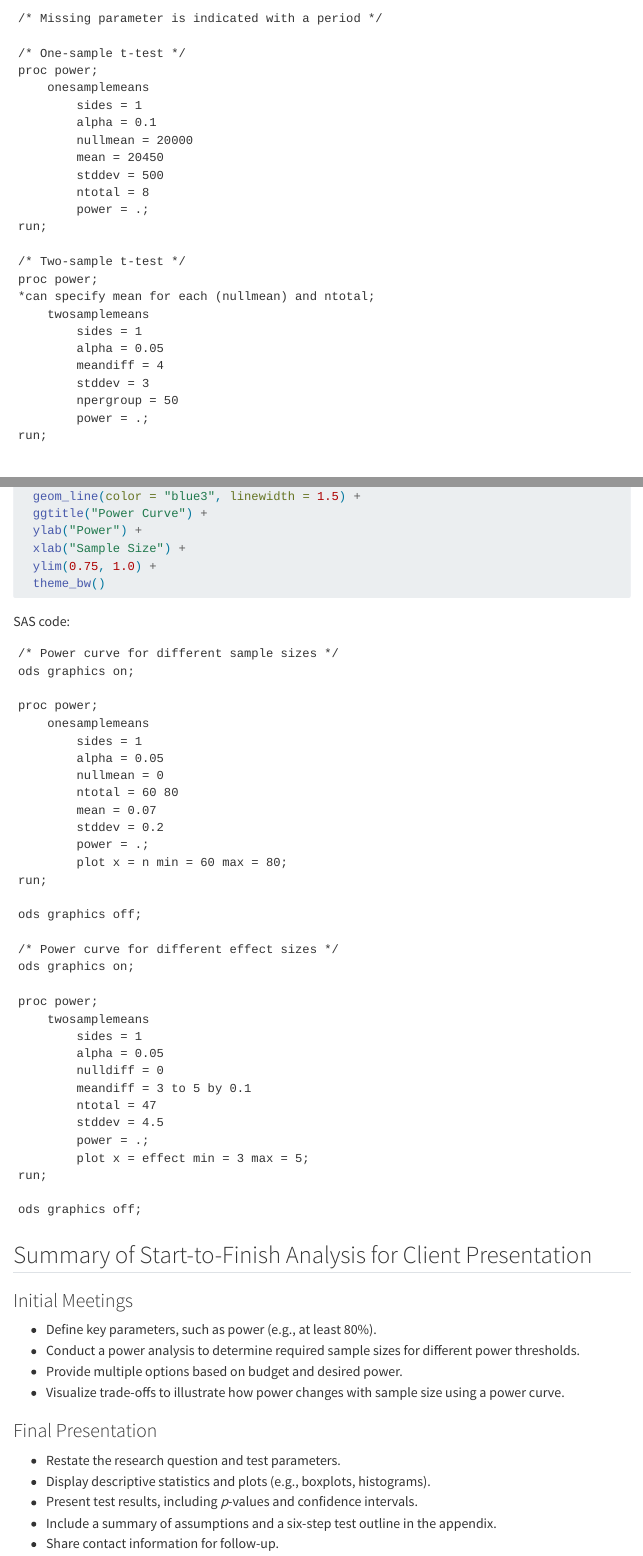
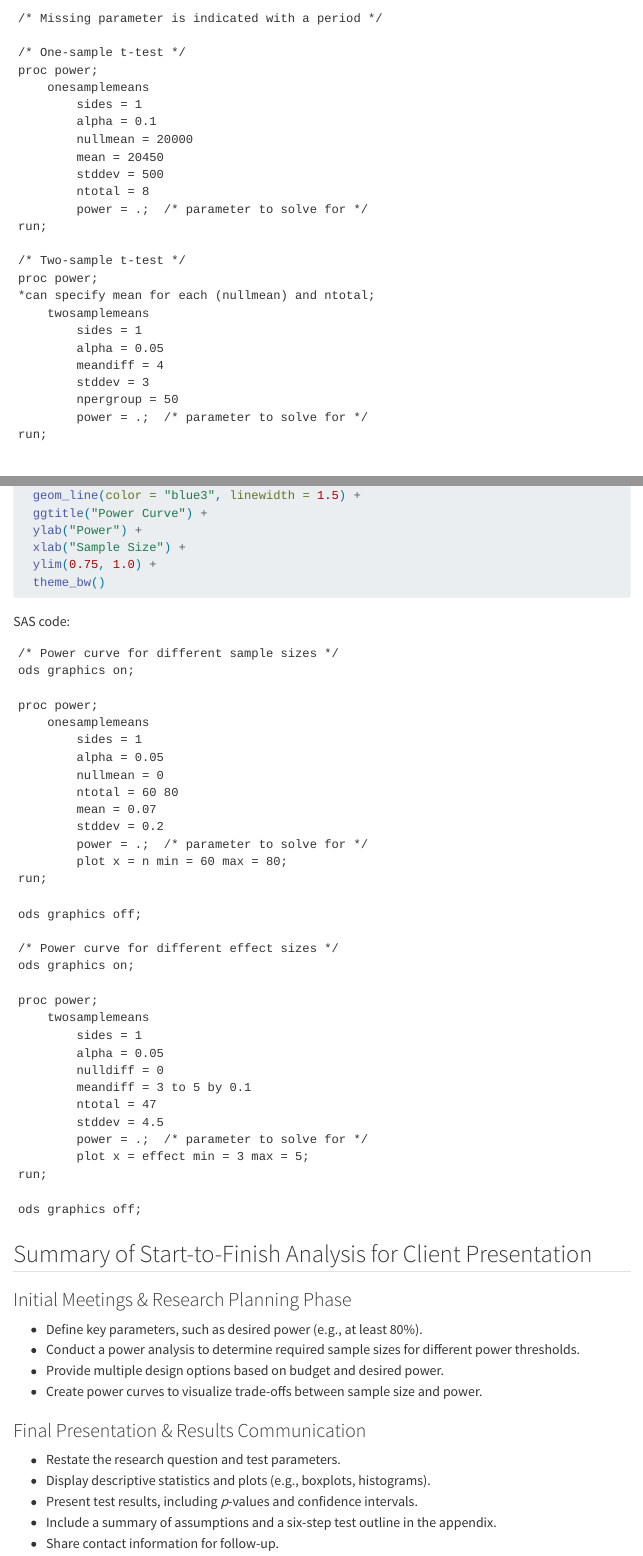
Before and after one commit to kdhenderson/stats-notes-for-ds, a Quarto document (foundation-chapter04.qmd): the page in a window 1100 px wide, from 3200 px down before the commit and from 3270 px down after it, so that both start at the same text, and a second part further down, joined at a grey line. Rendered offline with R 4.5, knitr and Pandoc in place of Quarto, with nearby package versions; folded parts are opened; menus at the side of the page are left out.

Commit message:
Revised formatting for foundation chapters 2 and 4.

````diff
--- a/foundation-chapter04.qmd
+++ b/foundation-chapter04.qmd
@@ -121,7 +123,7 @@ proc power;
 		mean = 20450
 		stddev = 500
 		ntotal = 8
-		power = .;
+		power = .;  /* parameter to solve for */
 run;
 
 /* Two-sample t-test */
@@ -133,7 +135,7 @@ proc power;
 		meandiff = 4
 		stddev = 3
 		npergroup = 50
-		power = .;
+		power = .;  /* parameter to solve for */
 run;
 
 ```
@@ -180,7 +182,7 @@ proc power;
 		ntotal = 60 80
 		mean = 0.07
 		stddev = 0.2
-		power = .;
+		power = .;  /* parameter to solve for */
 		plot x = n min = 60 max = 80;
 run;
 
@@ -197,7 +199,7 @@ proc power;
 		meandiff = 3 to 5 by 0.1
 		ntotal = 47
 		stddev = 4.5
-		power = .;
+		power = .;  /* parameter to solve for */
 		plot x = effect min = 3 max = 5;
 run;
 
@@ -208,13 +210,13 @@ ods graphics off;
 
 ## Summary of Start-to-Finish Analysis for Client Presentation
 
-### Initial Meetings
-- Define key parameters, such as power (e.g., at least 80%).
+### Initial Meetings & Research Planning Phase
+- Define key parameters, such as desired power (e.g., at least 80%).
 - Conduct a power analysis to determine required sample sizes for different power thresholds.
-- Provide multiple options based on budget and desired power.
-- Visualize trade-offs to illustrate how power changes with sample size using a power curve.
+- Provide multiple design options based on budget and desired power.
+- Create power curves to visualize trade-offs between sample size and power.
 
-### Final Presentation
+### Final Presentation & Results Communication
 - Restate the research question and test parameters.
 - Display descriptive statistics and plots (e.g., boxplots, histograms).
 - Present test results, including *p*-values and confidence intervals.
````
Also changed, not shown: foundation-chapter02.qmd (+1 -1 lines), foundation-chapter04.qmd (2 more changed lines), 1 other file.
